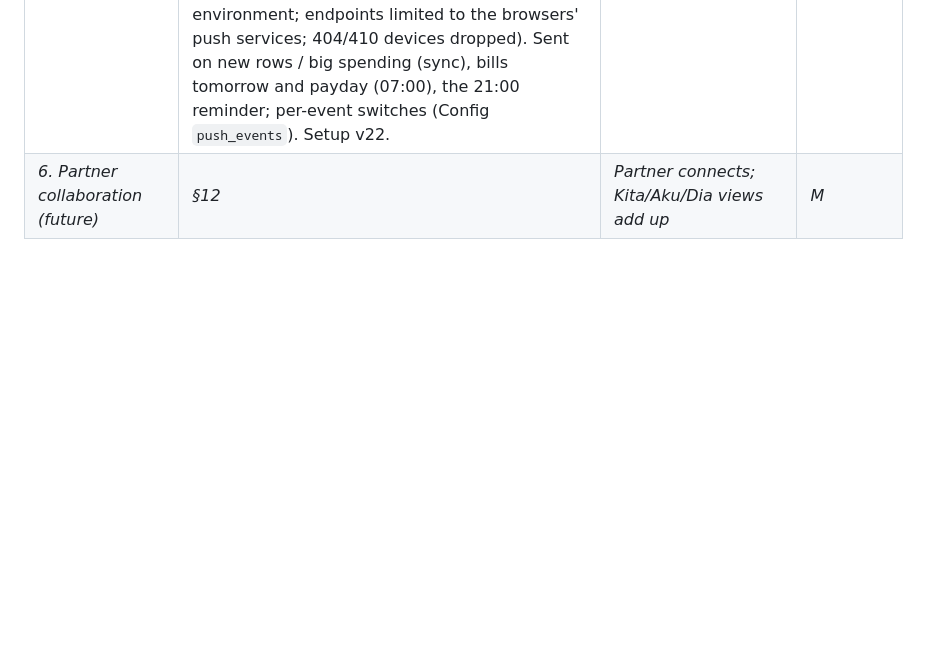
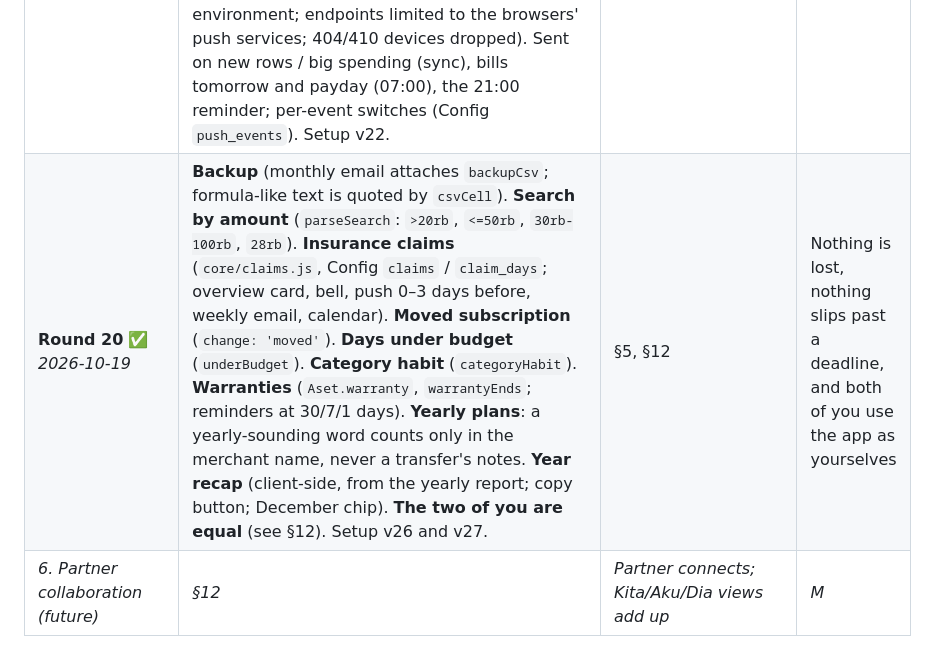
Before and after one commit to addin12/cashflow-tracker, a Markdown page: docs/DESIGN.md, the part around one of its changes. Drawn GitHub-style; blank space fills up the shorter version.

```diff
--- a/docs/DESIGN.md
+++ b/docs/DESIGN.md
@@ -297,6 +297,7 @@ The parsers, transfer pairing, rules and the report reference are plain function
 | **Round 16** ✅ *2026-10-16* | **Log by email**: the sync also reads `from:me to:me (catat OR log)`, only when the sender is the owner; `notesFromEmail` takes "catat …" lines (or the whole body under a "catat" subject), `addNotes` saves complete ones and leaves the rest in Review (ids `n_<gmail>_<i>`, so reruns never double). **The usual** chips (`usualEntries`: typed by hand ≥2× in 90 days, most common amount). **Bills in 7 days** (`upcomingBills`: recurring + subscriptions) in the bell, plus an optional email the day before (`bill_email`). **More asset kinds** (fund, bond, deposit, pension, goods, receivable, paylater; paylater counts as debt; net worth by kind). **Trip & event budgets** on #tags (`tag_budgets`, across months). **Close the day** in Review with a streak (`closed_days`) and an optional 21:00 email (`close_email`, off by default; `eveningTrigger`). **Category detail** replaces the 6-month list: chart, average, top places, biggest. Setup v20. | §5 | Cash and no-email spending get logged the same day | M |
 | **Round 17** ✅ *2026-10-16* | **Paydays before weekends and holidays** (`core/holidays.js`: 2026–2027 national holidays and cuti bersama; the sheet formula uses WORKDAY with the same list; the self-test warns from October of the last listed year). **Subscription changes** (`change`: up / new / late) on the card and in the weekly email. **Yearly plans** (`core/yearly.js` + `gas/yearly.js`: bank emails naming usual subscriptions and app-store receipts a year back; once by itself, then from Kelola langganan; Config `yearly_subs`). **Cards** (`core/cards.js`, Config `cards`: statement and due day; bill = spending in the last cycle minus refunds; payments = transfers in after the statement; due bills join "Tagihan 7 hari"). **Money health** (emergency-fund months, share kept, debt ratio) and **deposit vs SBN** after tax. **SPT list** (`core/spt.js`, SPT codes, CSV). **"Pertama kali"** (first email/statement payment to a payee, after the first 30 days). **Close yesterday until 12:00.** **Google Calendar** (`gas/calendar.js`, opt-in; needs the calendar scope and one `connectCalendar` run). Setup v21. | §5 | Fewer surprises: bills, renewals and paydays are known ahead | L |
 | **Round 18** ✅ *2026-10-16* | **The app's own site** (karjimut.vercel.app, repo addin12/karjimut, free Vercel Hobby): **installable** (manifest, service worker, maskable/apple/badge icons, shortcuts) and **short links** (/tambah, /cek … → `doGet` `?tab=`). **Phone notifications** (web push): `/notifikasi` subscribes and hands the subscription back to `doGet` with a one-time code (Config `push_nonce`, 30 min, constant-time compare) so a link from someone else can't add a device; `gas/push.js` posts to the site's `api/push` (shared secret from git-ignored `private/push.json`, injected as `PUSH` at build; VAPID keys only in Vercel's environment; endpoints limited to the browsers' push services; 404/410 devices dropped). Sent on new rows / big spending (sync), bills tomorrow and payday (07:00), the 21:00 reminder; per-event switches (Config `push_events`). Setup v22. | §5 | Things worth knowing reach the phone at once | M |
+| **Round 20** ✅ *2026-10-19* | **Backup** (monthly email attaches `backupCsv`; formula-like text is quoted by `csvCell`). **Search by amount** (`parseSearch`: `>20rb`, `<=50rb`, `30rb-100rb`, `28rb`). **Insurance claims** (`core/claims.js`, Config `claims` / `claim_days`; overview card, bell, push 0–3 days before, weekly email, calendar). **Moved subscription** (`change: 'moved'`). **Days under budget** (`underBudget`). **Category habit** (`categoryHabit`). **Warranties** (`Aset.warranty`, `warrantyEnds`; reminders at 30/7/1 days). **Yearly plans**: a yearly-sounding word counts only in the merchant name, never a transfer's notes. **Year recap** (client-side, from the yearly report; copy button; December chip). **The two of you are equal** (see §12). Setup v26 and v27. | §5, §12 | Nothing is lost, nothing slips past a deadline, and both of you use the app as yourselves | L |
 | *6. Partner collaboration (future)* | *§12* | *Partner connects; Kita/Aku/Dia views add up* | *M* |
 
 After Phase 2 the tracker already fills itself, so Phases 3–5 are about comfort and accuracy.
```
Also changed, not shown: other parts of docs/DESIGN.md (+1 -1 lines), docs/USER-GUIDE.md (+18 -5 lines).
